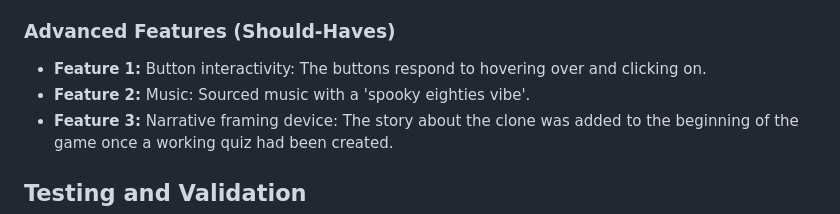
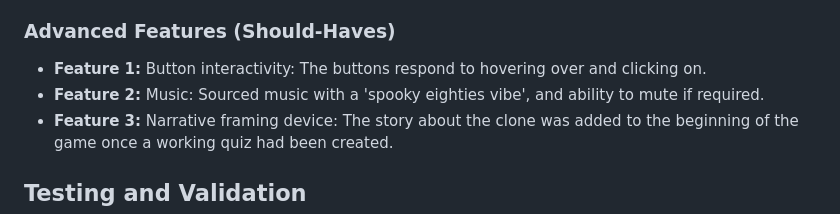
Before and after one commit to Oliver-Tommy/hackathon-1, a Markdown page: README.md, the part around the change. GitHub-like rendering.

Commit message:
add a bit more to music feature sentence

```diff
--- a/README.md
+++ b/README.md
@@ -142,7 +142,7 @@ We added colour contrasting text and backgrounds and alt text for images.
 
 ### Advanced Features (Should-Haves)
 - **Feature 1:** Button interactivity: The buttons respond to hovering over and clicking on.
-- **Feature 2:** Music: Sourced music with a 'spooky eighties vibe'.
+- **Feature 2:** Music: Sourced music with a 'spooky eighties vibe', and ability to mute if required.
 - **Feature 3:** Narrative framing device: The story about the clone was added to the beginning of the game once a working quiz had been created.
 
 
```
